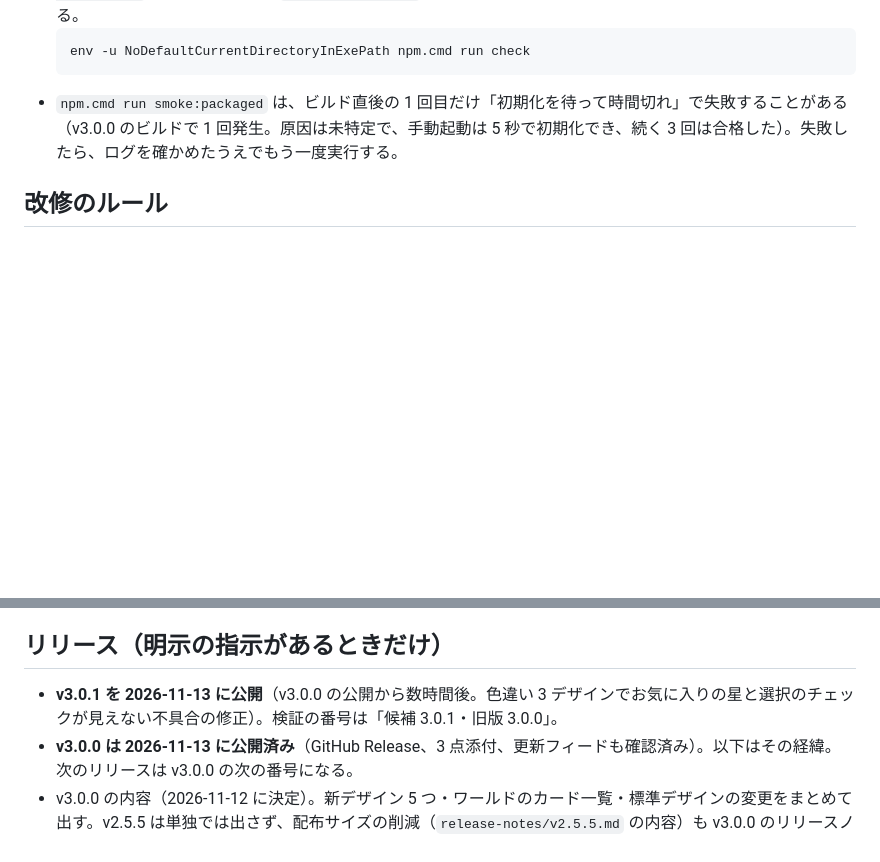
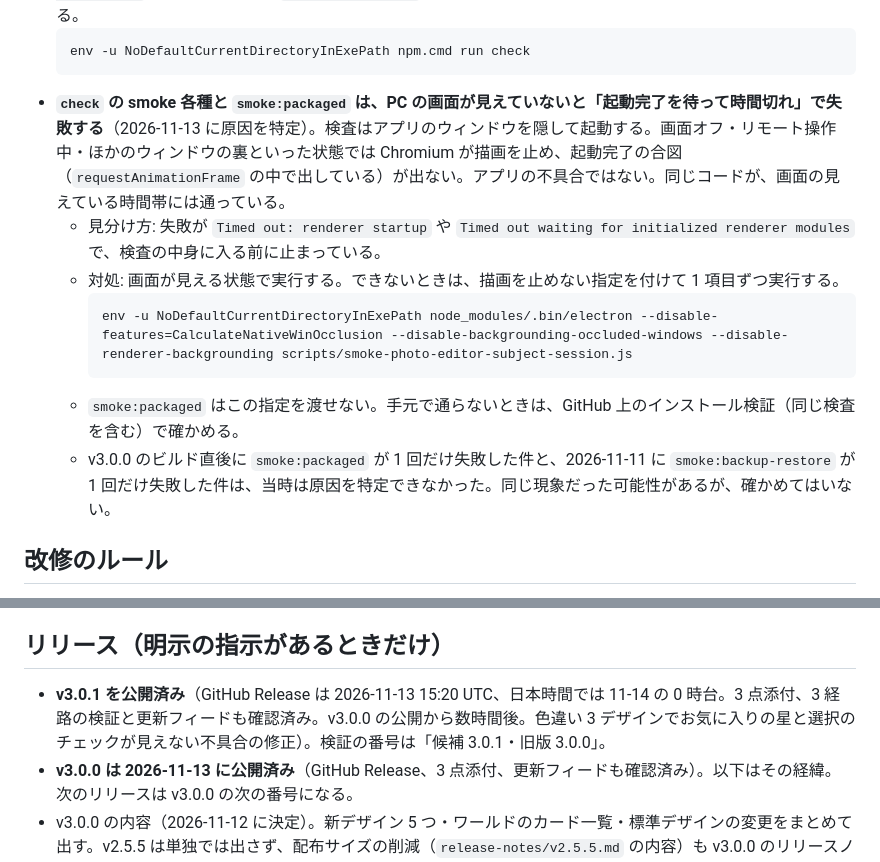
Before and after one commit to noma-nomoa/vrchat-world-photo-manager, a Markdown page: CLAUDE.md, 2 parts joined by grey strips. Drawn GitHub-style; blank space fills up the shorter version.

````diff
--- a/CLAUDE.md
+++ b/CLAUDE.md
@@ -27,7 +27,14 @@ npm.cmd run make:win
   ```bash
   env -u NoDefaultCurrentDirectoryInExePath npm.cmd run check
   ```
-- `npm.cmd run smoke:packaged` は、ビルド直後の 1 回目だけ「初期化を待って時間切れ」で失敗することがある（v3.0.0 のビルドで 1 回発生。原因は未特定で、手動起動は 5 秒で初期化でき、続く 3 回は合格した）。失敗したら、ログを確かめたうえでもう一度実行する。
+- **`check` の smoke 各種と `smoke:packaged` は、PC の画面が見えていないと「起動完了を待って時間切れ」で失敗する**（2026-11-13 に原因を特定）。検査はアプリのウィンドウを隠して起動する。画面オフ・リモート操作中・ほかのウィンドウの裏といった状態では Chromium が描画を止め、起動完了の合図（`requestAnimationFrame` の中で出している）が出ない。アプリの不具合ではない。同じコードが、画面の見えている時間帯には通っている。
+  - 見分け方: 失敗が `Timed out: renderer startup` や `Timed out waiting for initialized renderer modules` で、検査の中身に入る前に止まっている。
+  - 対処: 画面が見える状態で実行する。できないときは、描画を止めない指定を付けて 1 項目ずつ実行する。
+    ```bash
+    env -u NoDefaultCurrentDirectoryInExePath node_modules/.bin/electron --disable-features=CalculateNativeWinOcclusion --disable-backgrounding-occluded-windows --disable-renderer-backgrounding scripts/smoke-photo-editor-subject-session.js
+    ```
+  - `smoke:packaged` はこの指定を渡せない。手元で通らないときは、GitHub 上のインストール検証（同じ検査を含む）で確かめる。
+  - v3.0.0 のビルド直後に `smoke:packaged` が 1 回だけ失敗した件と、2026-11-11 に `smoke:backup-restore` が 1 回だけ失敗した件は、当時は原因を特定できなかった。同じ現象だった可能性があるが、確かめてはいない。
 
 ## 改修のルール
 - 先祖返りを絶対に避ける。解決済みの箇所に余計な変更を入れない。
@@ -96,7 +103,7 @@ npm.cmd run make:win
 - 次のお知らせを作るときは、`WHATS_NEW_ID` と画像のフォルダー名を変える。画面の文言を変えたら、スクリーンショットも 3 言語とも撮り直す。
 
 ## リリース（明示の指示があるときだけ）
-- **v3.0.1 を 2026-11-13 に公開**（v3.0.0 の公開から数時間後。色違い 3 デザインでお気に入りの星と選択のチェックが見えない不具合の修正）。検証の番号は「候補 3.0.1・旧版 3.0.0」。
+- **v3.0.1 を公開済み**（GitHub Release は 2026-11-13 15:20 UTC、日本時間では 11-14 の 0 時台。3 点添付、3 経路の検証と更新フィードも確認済み。v3.0.0 の公開から数時間後。色違い 3 デザインでお気に入りの星と選択のチェックが見えない不具合の修正）。検証の番号は「候補 3.0.1・旧版 3.0.0」。
 - **v3.0.0 は 2026-11-13 に公開済み**（GitHub Release、3 点添付、更新フィードも確認済み）。以下はその経緯。次のリリースは v3.0.0 の次の番号になる。
 - v3.0.0 の内容（2026-11-12 に決定）。新デザイン 5 つ・ワールドのカード一覧・標準デザインの変更をまとめて出す。v2.5.5 は単独では出さず、配布サイズの削減（`release-notes/v2.5.5.md` の内容）も v3.0.0 のリリースノートに入れる。バージョン番号は 2026-11-13 に 3.0.0 へ更新済み（`package.json` / `package-lock.json` / `src/index.html` のタイトル）。まだ公開はしていない。
   - v3.0.0 のリリース時にやること（2026-11-12 に決定）: README（日英韓）に新デザインとワールド一覧を書く。リリースノートで「起動時の標準デザインがランタンに変わる。従来のデザインには設定から戻せる」と伝える。
````
Also changed, not shown: RELEASE.md (+11 -5 lines).
